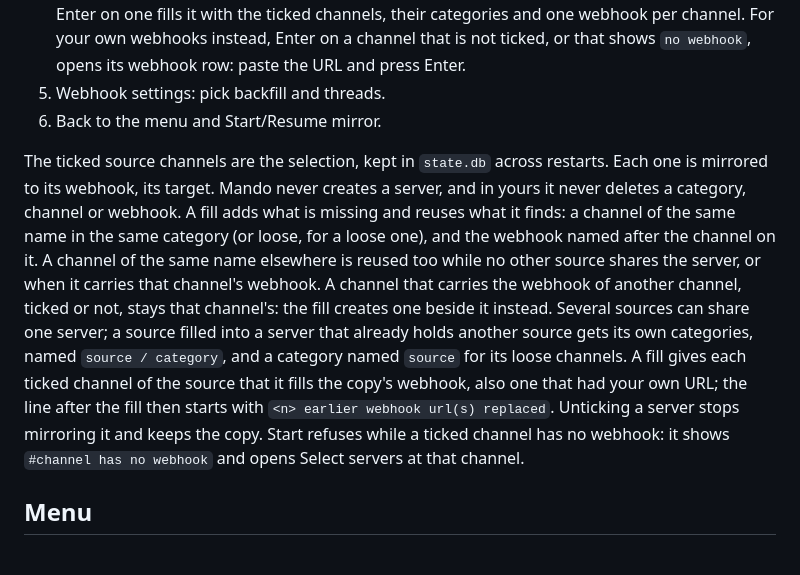
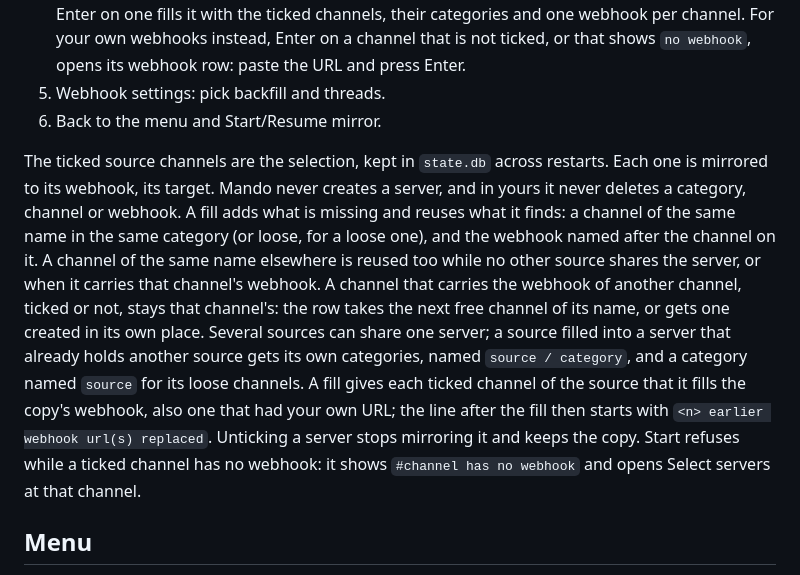
Before and after one commit to Romciiito/discord-mirror, a Markdown page: README.md, the part around the change. Rendered like a GitHub page.

Commit message:
Say in the README that a row whose same-name channel carries another channel's webhook takes the next free channel of its name or gets one created in its own place, as the fill does.

```diff
--- a/README.md
+++ b/README.md
@@ -53,7 +53,7 @@ Start Mando as described under Start (`sh start.sh`, or `start.bat` on Windows),
 5. Webhook settings: pick backfill and threads.
 6. Back to the menu and Start/Resume mirror.
 
-The ticked source channels are the selection, kept in `state.db` across restarts. Each one is mirrored to its webhook, its target. Mando never creates a server, and in yours it never deletes a category, channel or webhook. A fill adds what is missing and reuses what it finds: a channel of the same name in the same category (or loose, for a loose one), and the webhook named after the channel on it. A channel of the same name elsewhere is reused too while no other source shares the server, or when it carries that channel's webhook. A channel that carries the webhook of another channel, ticked or not, stays that channel's: the fill creates one beside it instead. Several sources can share one server; a source filled into a server that already holds another source gets its own categories, named `source / category`, and a category named `source` for its loose channels. A fill gives each ticked channel of the source that it fills the copy's webhook, also one that had your own URL; the line after the fill then starts with `<n> earlier webhook url(s) replaced`. Unticking a server stops mirroring it and keeps the copy. Start refuses while a ticked channel has no webhook: it shows `#channel has no webhook` and opens Select servers at that channel.
+The ticked source channels are the selection, kept in `state.db` across restarts. Each one is mirrored to its webhook, its target. Mando never creates a server, and in yours it never deletes a category, channel or webhook. A fill adds what is missing and reuses what it finds: a channel of the same name in the same category (or loose, for a loose one), and the webhook named after the channel on it. A channel of the same name elsewhere is reused too while no other source shares the server, or when it carries that channel's webhook. A channel that carries the webhook of another channel, ticked or not, stays that channel's: the row takes the next free channel of its name, or gets one created in its own place. Several sources can share one server; a source filled into a server that already holds another source gets its own categories, named `source / category`, and a category named `source` for its loose channels. A fill gives each ticked channel of the source that it fills the copy's webhook, also one that had your own URL; the line after the fill then starts with `<n> earlier webhook url(s) replaced`. Unticking a server stops mirroring it and keeps the copy. Start refuses while a ticked channel has no webhook: it shows `#channel has no webhook` and opens Select servers at that channel.
 
 ## Menu
 
```
Also changed, not shown: 1 other file.
